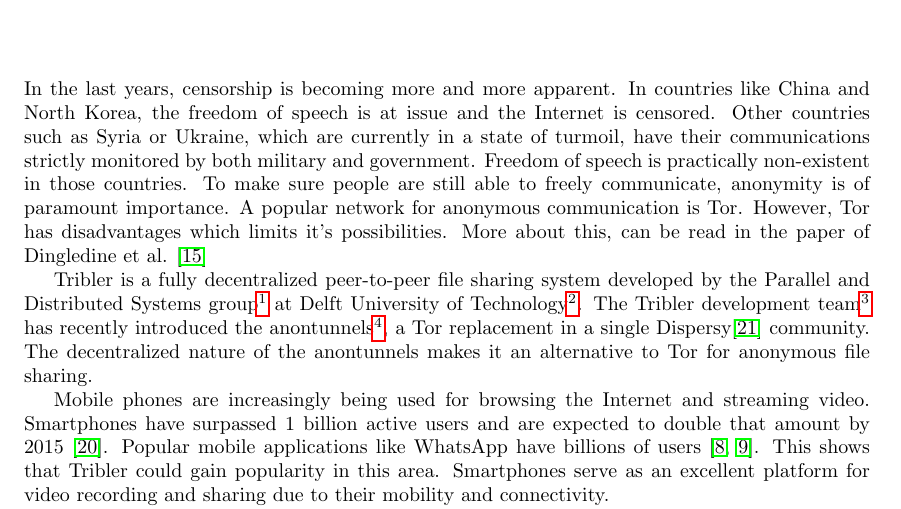
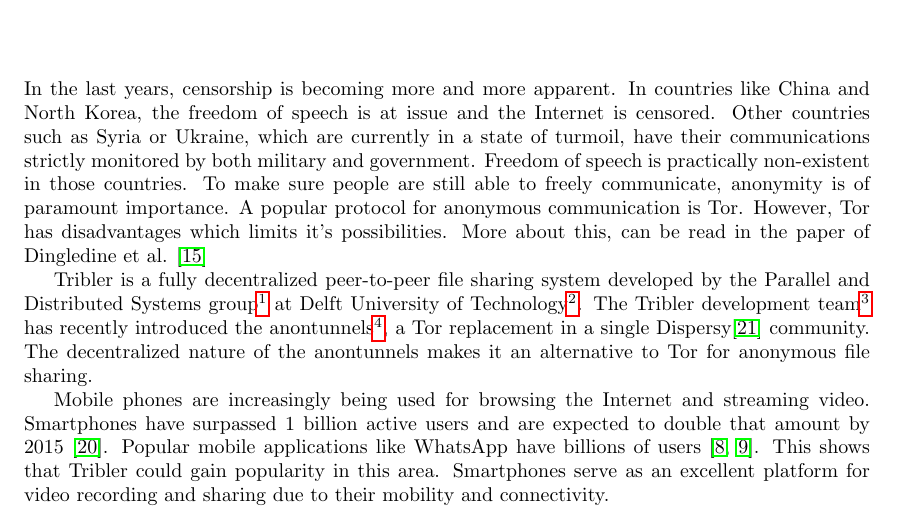
Before and after one commit to rjagerman/AT3, a LaTeX thesis (Reports/report.tex, which reads Reports/introduction/introduction.tex): part of page 7 of 52, cut so that both start at the same text. Compiled offline with pdfLaTeX.

Commit message:
Fixed and removed feedback of the introduction

```diff
--- a/Reports/introduction/introduction.tex
+++ b/Reports/introduction/introduction.tex
@@ -1,12 +1,5 @@
-% begrippen die nog niet terug zijn gekomen, referencen of uitleggen
-% tor is een protocol
-% ref naar dispersy
-% linkje naar de afdeling
-% uitleggen waarom apps vaak miljarden gebruikers hebben
-% beter uitleggen wat het verschil is tussen de twee bachelor eindproject groepen -> in problem definition
-
 \chapter{Introduction}
-In the last years, censorship is becoming more and more apparent. In countries like China and North Korea, the freedom of speech is at issue and the Internet is censored. Other countries such as Syria or Ukraine, which are currently in a state of turmoil, have their communications strictly monitored by both military and government. Freedom of speech is practically non-existent in those countries. To make sure people are still able to freely communicate, anonymity is of paramount importance. A popular network for anonymous communication is Tor. However, Tor has disadvantages which limits it's possibilities. More about this, can be read in the paper of Dingledine et al. \cite{dingledine2009performance}
+In the last years, censorship is becoming more and more apparent. In countries like China and North Korea, the freedom of speech is at issue and the Internet is censored. Other countries such as Syria or Ukraine, which are currently in a state of turmoil, have their communications strictly monitored by both military and government. Freedom of speech is practically non-existent in those countries. To make sure people are still able to freely communicate, anonymity is of paramount importance. A popular protocol for anonymous communication is Tor. However, Tor has disadvantages which limits it's possibilities. More about this, can be read in the paper of Dingledine et al. \cite{dingledine2009performance}
 
 Tribler is a fully decentralized peer-to-peer file sharing system developed by the Parallel and Distributed Systems group\footnote{http://www.pds.ewi.tudelft.nl/} at Delft University of Technology\footnote{http://www.tudelft.nl/en/}. The Tribler development team\footnote{http://www.tribler.org/trac} has recently introduced the anontunnels\footnote{https://github.com/Tribler/tribler/wiki/Anonymous-Downloading-and-Streaming-specifications}, a Tor replacement in a single Dispersy\cite{zeilemaker2013dispersy} community. The decentralized nature of the anontunnels makes it an alternative to Tor for anonymous file sharing.
 
```
